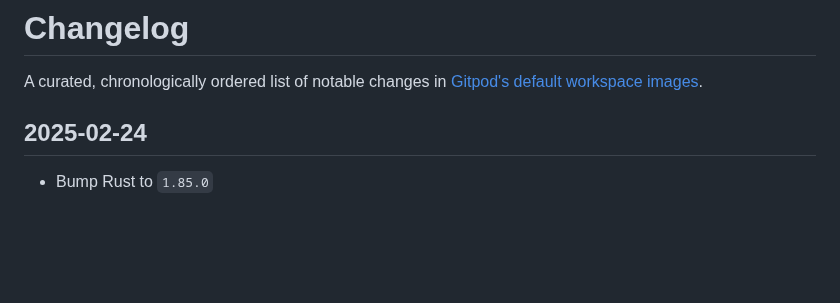
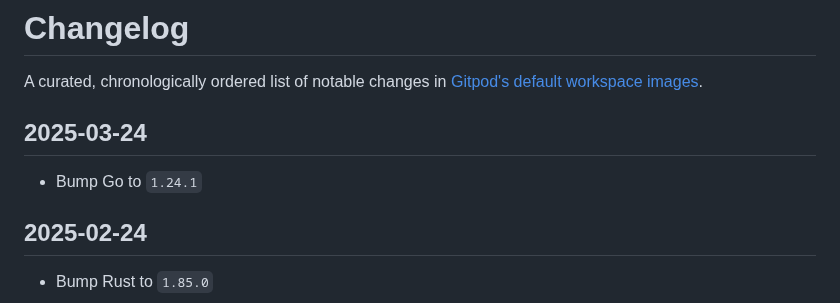
Before and after one commit to gitpod-io/workspace-images, a Markdown page: CHANGELOG.md, the part around the change. Rendered like a GitHub page; blank space fills up the shorter version.

Commit message:
add changelog entry
Tool: gitpod/catfood.gitpod.cloud

```diff
--- a/CHANGELOG.md
+++ b/CHANGELOG.md
@@ -2,6 +2,9 @@
 
 A curated, chronologically ordered list of notable changes in [Gitpod's default workspace images](https://hub.docker.com/u/gitpod).
 
+## 2025-03-24
+
+- Bump Go to `1.24.1`
 
 ## 2025-02-24
 
```
